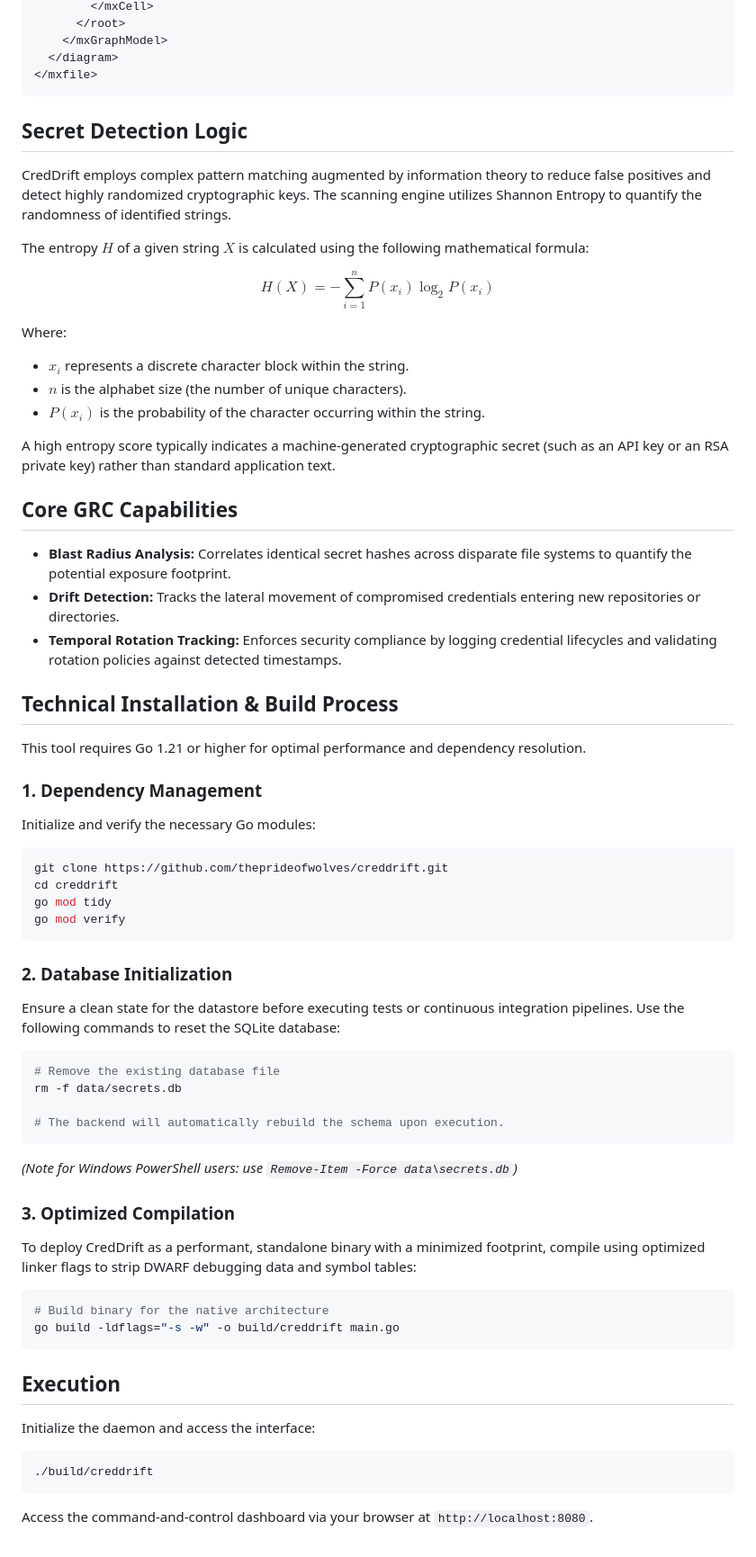
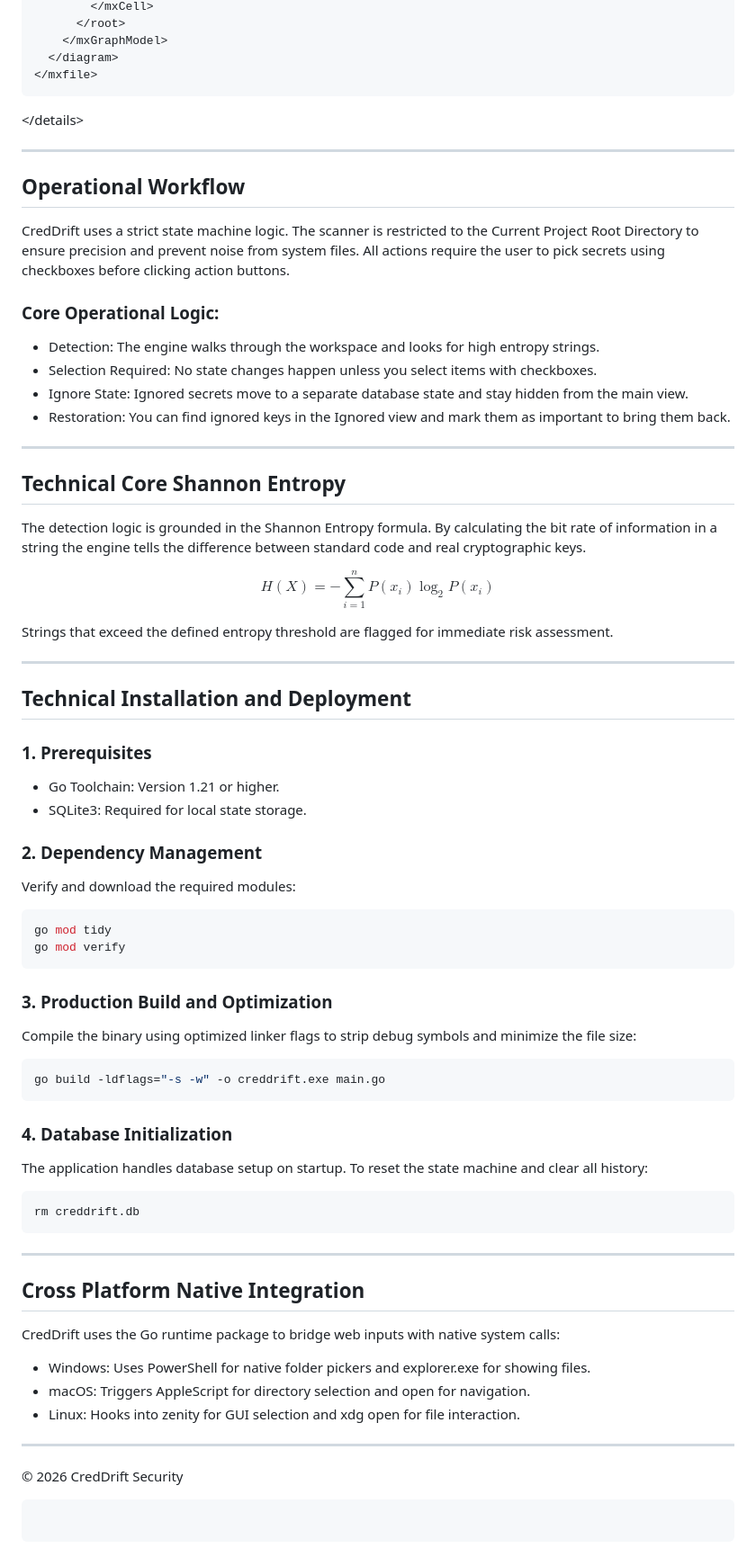
Before and after one commit to theprideofwolves/creddrift, a Markdown page: README.md, the part around one of its changes. Shown at 90% size. Rendered like a GitHub page.

`````diff
--- a/README.md
+++ b/README.md
@@ -38,71 +38,80 @@ You can import the following XML directly into diagrams.net (Draw.io) to visuali
     </mxGraphModel>
   </diagram>
 </mxfile>
-```
+````
 
-## Secret Detection Logic
+\</details\>
 
-CredDrift employs complex pattern matching augmented by information theory to reduce false positives and detect highly randomized cryptographic keys. The scanning engine utilizes Shannon Entropy to quantify the randomness of identified strings.
+-----
 
-The entropy $H$ of a given string $X$ is calculated using the following mathematical formula:
+## Operational Workflow
+
+CredDrift uses a strict state machine logic. The scanner is restricted to the Current Project Root Directory to ensure precision and prevent noise from system files. All actions require the user to pick secrets using checkboxes before clicking action buttons.
+
+### Core Operational Logic:
+
+  * Detection: The engine walks through the workspace and looks for high entropy strings.
+  * Selection Required: No state changes happen unless you select items with checkboxes.
+  * Ignore State: Ignored secrets move to a separate database state and stay hidden from the main view.
+  * Restoration: You can find ignored keys in the Ignored view and mark them as important to bring them back.
+
+-----
+
+## Technical Core Shannon Entropy
+
+The detection logic is grounded in the Shannon Entropy formula. By calculating the bit rate of information in a string the engine tells the difference between standard code and real cryptographic keys.
 
 $$H(X) = -\sum_{i=1}^{n} P(x_i) \log_2 P(x_i)$$
 
-Where:
-*   **$x_i$** represents a discrete character block within the string.
-*   **$n$** is the alphabet size (the number of unique characters).
-*   **$P(x_i)$** is the probability of the character occurring within the string.
+Strings that exceed the defined entropy threshold are flagged for immediate risk assessment.
 
-A high entropy score typically indicates a machine-generated cryptographic secret (such as an API key or an RSA private key) rather than standard application text.
+-----
 
-## Core GRC Capabilities
+## Technical Installation and Deployment
 
-*   **Blast Radius Analysis:** Correlates identical secret hashes across disparate file systems to quantify the potential exposure footprint.
-*   **Drift Detection:** Tracks the lateral movement of compromised credentials entering new repositories or directories.
-*   **Temporal Rotation Tracking:** Enforces security compliance by logging credential lifecycles and validating rotation policies against detected timestamps.
+### 1\. Prerequisites
 
-## Technical Installation & Build Process
+  * Go Toolchain: Version 1.21 or higher.
+  * SQLite3: Required for local state storage.
 
-This tool requires Go 1.21 or higher for optimal performance and dependency resolution.
+### 2\. Dependency Management
 
-### 1. Dependency Management
-
-Initialize and verify the necessary Go modules:
+Verify and download the required modules:
 
 ```bash
-git clone https://github.com/theprideofwolves/creddrift.git
-cd creddrift
 go mod tidy
 go mod verify
 ```
 
-### 2. Database Initialization
+### 3\. Production Build and Optimization
 
-Ensure a clean state for the datastore before executing tests or continuous integration pipelines. Use the following commands to reset the SQLite database:
+Compile the binary using optimized linker flags to strip debug symbols and minimize the file size:
 
 ```bash
-# Remove the existing database file
-rm -f data/secrets.db
+go build -ldflags="-s -w" -o creddrift.exe main.go
+```
 
-# The backend will automatically rebuild the schema upon execution.
-```
-*(Note for Windows PowerShell users: use `Remove-Item -Force data\secrets.db`)*
+### 4\. Database Initialization
 
-### 3. Optimized Compilation
-
-To deploy CredDrift as a performant, standalone binary with a minimized footprint, compile using optimized linker flags to strip DWARF debugging data and symbol tables:
+The application handles database setup on startup. To reset the state machine and clear all history:
 
 ```bash
-# Build binary for the native architecture
-go build -ldflags="-s -w" -o build/creddrift main.go
+rm creddrift.db
 ```
 
-## Execution
+-----
 
-Initialize the daemon and access the interface:
+## Cross Platform Native Integration
 
-```bash
-./build/creddrift
+CredDrift uses the Go runtime package to bridge web inputs with native system calls:
+
+  * Windows: Uses PowerShell for native folder pickers and explorer.exe for showing files.
+  * macOS: Triggers AppleScript for directory selection and open for navigation.
+  * Linux: Hooks into zenity for GUI selection and xdg open for file interaction.
+
+-----
+
+© 2026 CredDrift Security
+
 ```
-
-Access the command-and-control dashboard via your browser at `http://localhost:8080`.
+```
`````
Also changed, not shown: other parts of README.md (+15 -15 lines).
